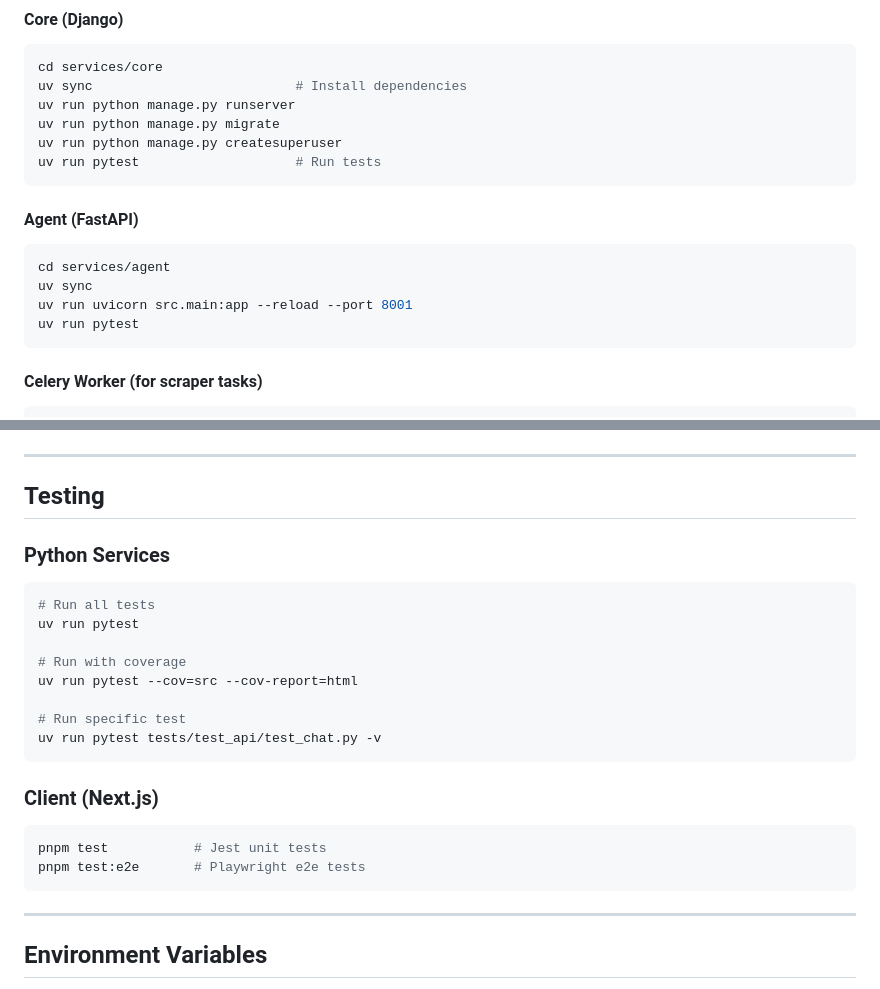
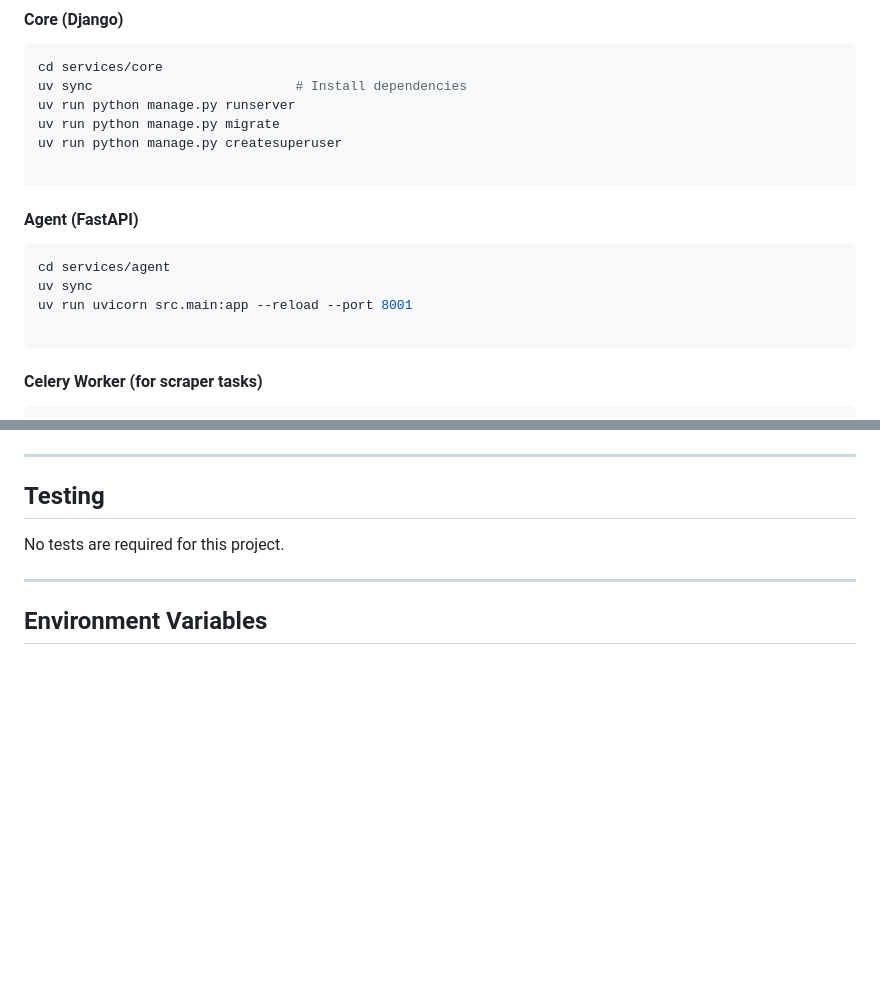
Before and after one commit to leetusik/changple, a Markdown page: CLAUDE.md, 2 parts joined by grey strips. Rendered like a GitHub page; blank space fills up the shorter version.

Commit message:
docs: no test required. update CLAUDE.md

````diff
--- a/CLAUDE.md
+++ b/CLAUDE.md
@@ -181,7 +181,7 @@ uv sync                          # Install dependencies
 uv run python manage.py runserver
 uv run python manage.py migrate
 uv run python manage.py createsuperuser
-uv run pytest                    # Run tests
+
 ```
 
 #### Agent (FastAPI)
@@ -189,7 +189,7 @@ uv run pytest                    # Run tests
 cd services/agent
 uv sync
 uv run uvicorn src.main:app --reload --port 8001
-uv run pytest
+
 ```
 
 #### Celery Worker (for scraper tasks)
@@ -273,25 +273,8 @@ feat(client): add chat history sidebar
 
 ## Testing
 
-### Python Services
+No tests are required for this project.
 
-```bash
-# Run all tests
-uv run pytest
-
-# Run with coverage
-uv run pytest --cov=src --cov-report=html
-
-# Run specific test
-uv run pytest tests/test_api/test_chat.py -v
-```
-
-### Client (Next.js)
-
-```bash
-pnpm test           # Jest unit tests
-pnpm test:e2e       # Playwright e2e tests
-```
 
 ---
 
````
